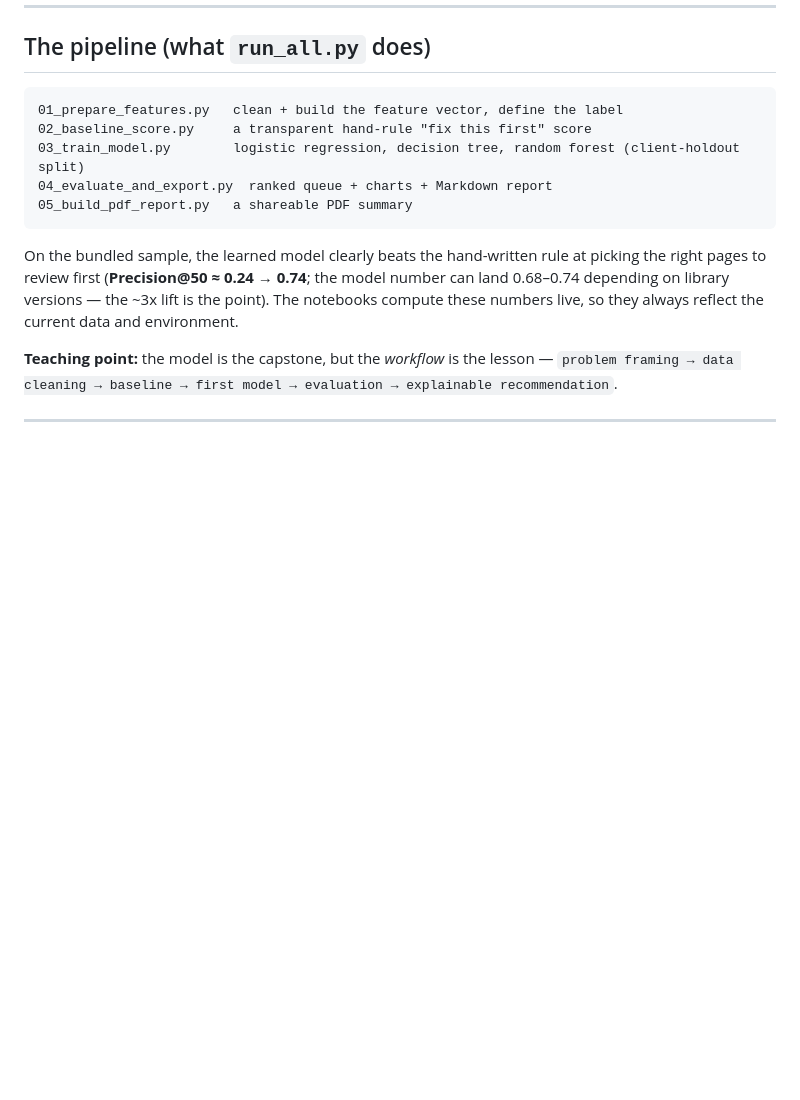
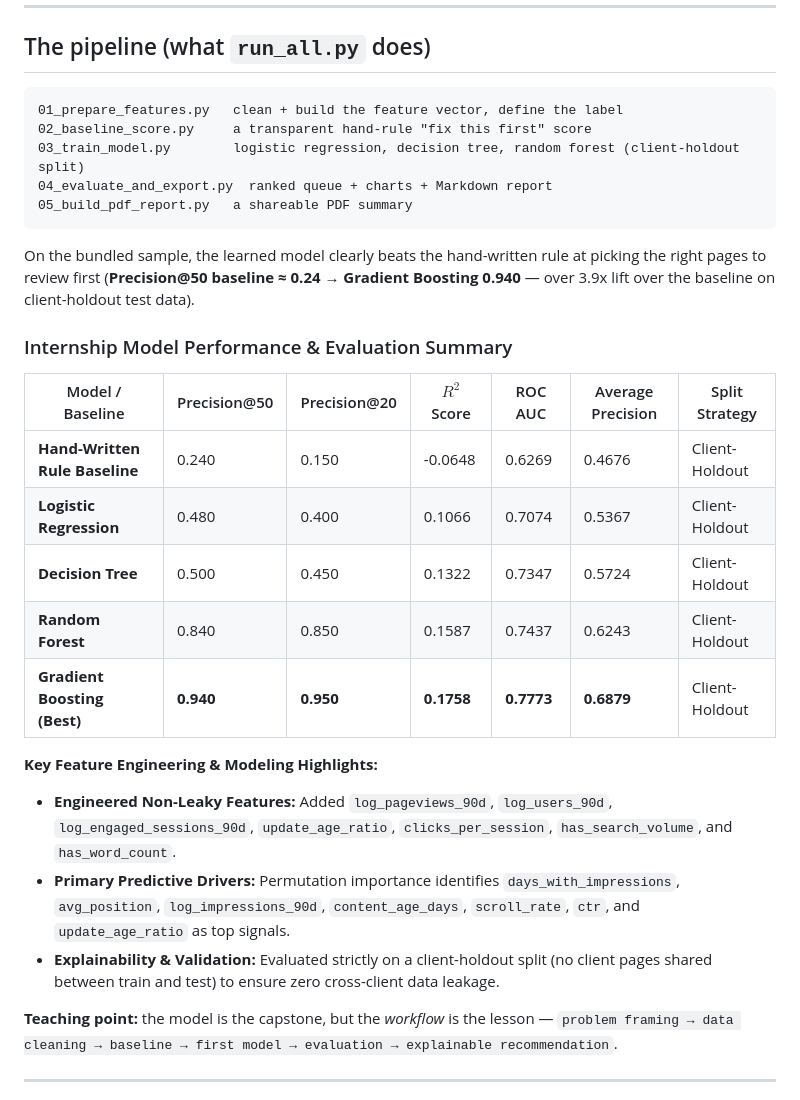
Before and after one commit to sultanofficial717/flyrank-ml-internship-talha, a Markdown page: README.md, the part around the change. Rendered like a GitHub page; blank space fills up the shorter version.

Commit message:
docs: update README with model improvements, Precision@50 (0.940), and R2 score results

````diff
--- a/README.md
+++ b/README.md
@@ -104,9 +104,22 @@ That runs the whole pipeline on the bundled sample and writes results to `output
 ```
 
 On the bundled sample, the learned model clearly beats the hand-written rule at picking the right
-pages to review first (**Precision@50 ≈ 0.24 → 0.74**; the model number can land 0.68–0.74
-depending on library versions — the ~3x lift is the point). The notebooks compute these numbers
-live, so they always reflect the current data and environment.
+pages to review first (**Precision@50 baseline ≈ 0.24 → Gradient Boosting 0.940** — over 3.9x lift over the baseline on client-holdout test data).
+
+### Internship Model Performance & Evaluation Summary
+
+| Model / Baseline | Precision@50 | Precision@20 | $R^2$ Score | ROC AUC | Average Precision | Split Strategy |
+|---|---|---|---|---|---|---|
+| **Hand-Written Rule Baseline** | 0.240 | 0.150 | -0.0648 | 0.6269 | 0.4676 | Client-Holdout |
+| **Logistic Regression** | 0.480 | 0.400 | 0.1066 | 0.7074 | 0.5367 | Client-Holdout |
+| **Decision Tree** | 0.500 | 0.450 | 0.1322 | 0.7347 | 0.5724 | Client-Holdout |
+| **Random Forest** | 0.840 | 0.850 | 0.1587 | 0.7437 | 0.6243 | Client-Holdout |
+| **Gradient Boosting (Best)** | **0.940** | **0.950** | **0.1758** | **0.7773** | **0.6879** | Client-Holdout |
+
+**Key Feature Engineering & Modeling Highlights:**
+- **Engineered Non-Leaky Features:** Added `log_pageviews_90d`, `log_users_90d`, `log_engaged_sessions_90d`, `update_age_ratio`, `clicks_per_session`, `has_search_volume`, and `has_word_count`.
+- **Primary Predictive Drivers:** Permutation importance identifies `days_with_impressions`, `avg_position`, `log_impressions_90d`, `content_age_days`, `scroll_rate`, `ctr`, and `update_age_ratio` as top signals.
+- **Explainability & Validation:** Evaluated strictly on a client-holdout split (no client pages shared between train and test) to ensure zero cross-client data leakage.
 
 **Teaching point:** the model is the capstone, but the *workflow* is the lesson —
 `problem framing → data cleaning → baseline → first model → evaluation → explainable recommendation`.
````
